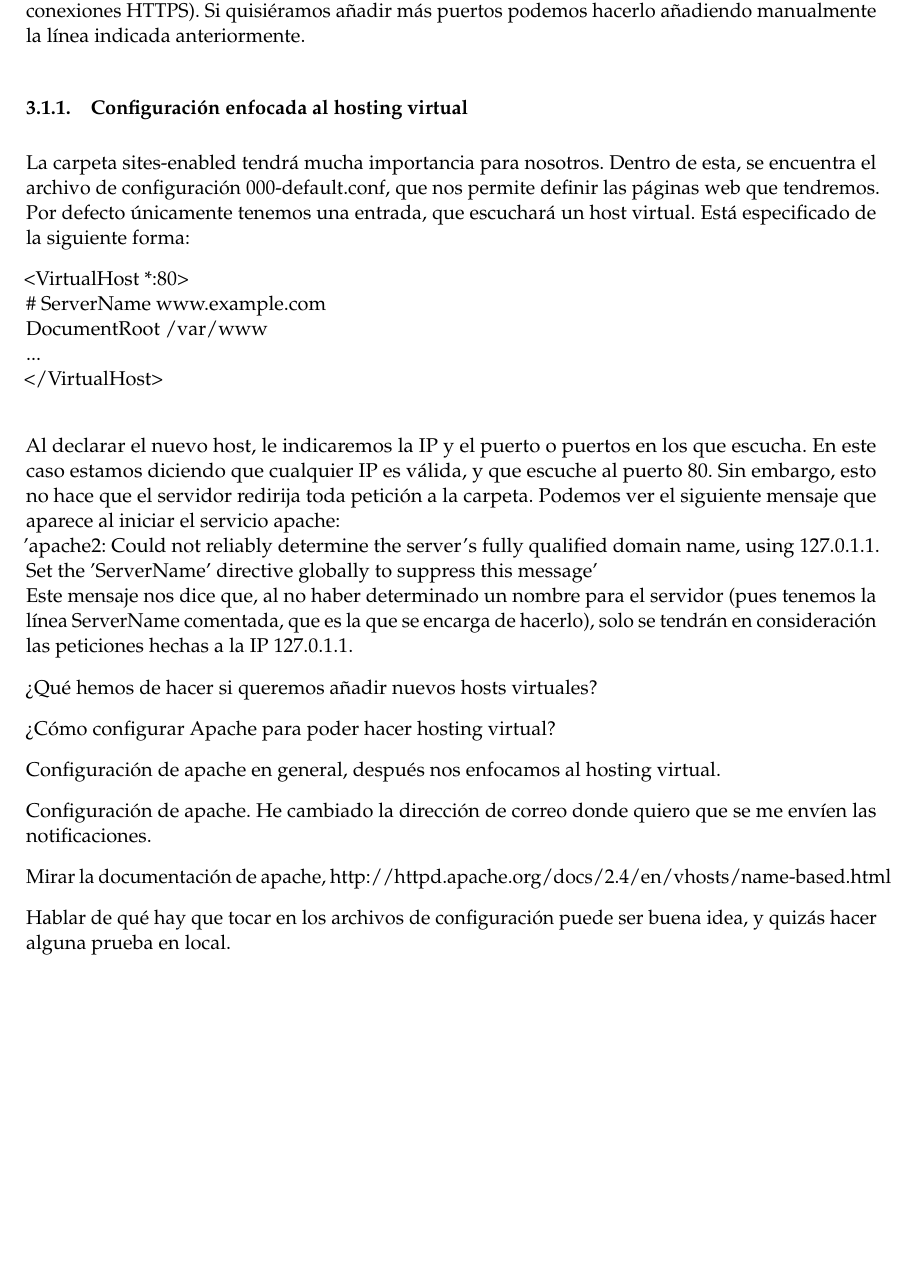
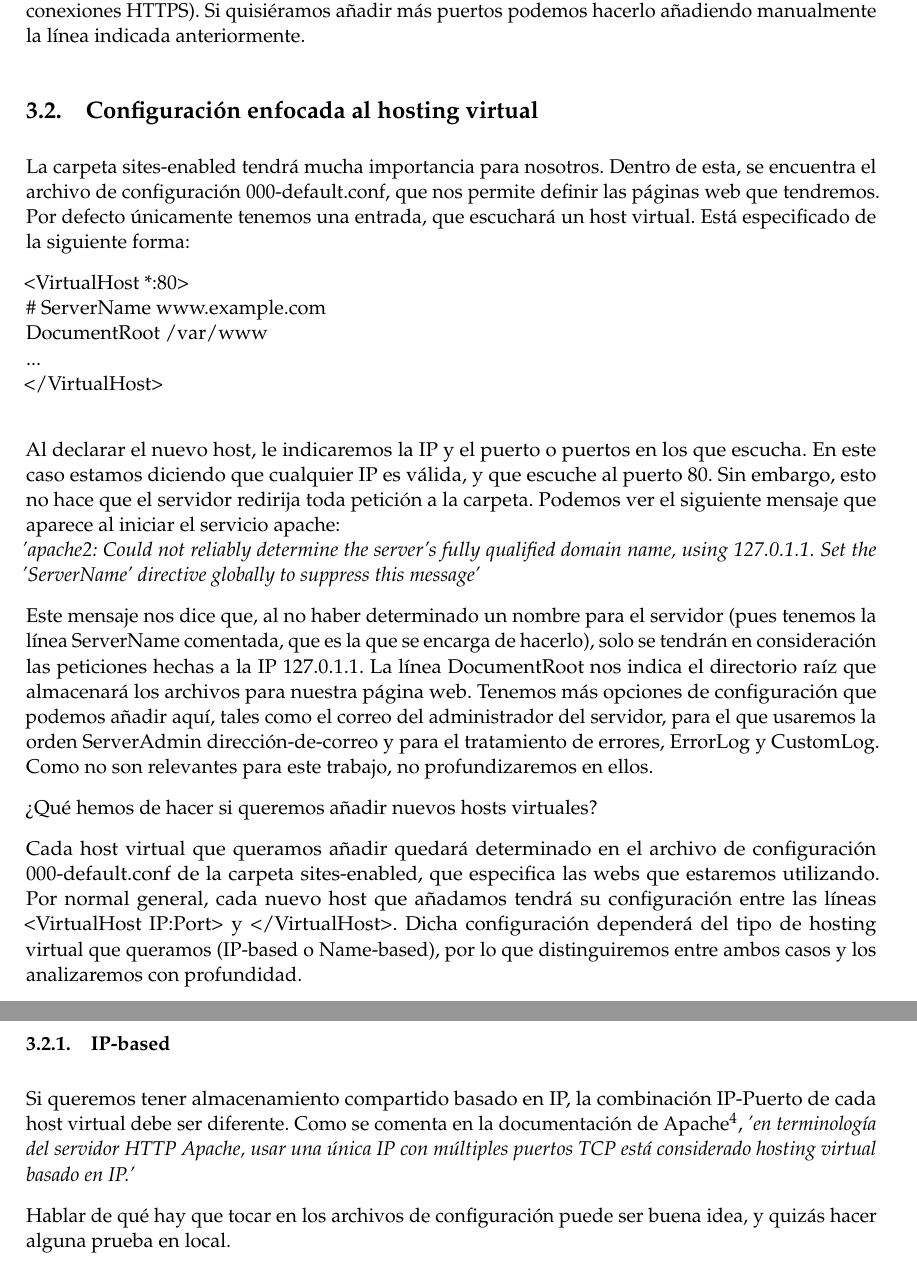
Before and after one commit to JCEntrena/virtualhosting, a LaTeX document (trabajo.tex): part of page 4 of 5 before the commit and two parts of pages 4 and 5 of 5 after it, the two joined at a grey line, cut so that both start at the same text, the shorter picture padded with empty space. Compiled offline with pdfLaTeX.

Commit message:
Más trabajo.

```diff
--- a/trabajo.tex
+++ b/trabajo.tex
@@ -179,7 +179,7 @@ El archivo principal de configuración es apache2.conf. Aquí tendremos la confi
 
 Para la configuración de los puertos de escucha, tenemos un archivo inicial que es ports.conf. Su formato es muy sencillo, simplemente hemos de indicarle los puertos que queremos escuchar con la línea 'Listen X', donde X es el número de puerto. Por defecto se escucha al puerto 80, y si tenemos posibilidad de conexión segura mediante SSL se escucha también el puerto 443 (para conexiones HTTPS). Si quisiéramos añadir más puertos podemos hacerlo añadiendo manualmente la línea indicada anteriormente.
 
-\subsubsection{Configuración enfocada al hosting virtual}
+\subsection{Configuración enfocada al hosting virtual}
 
 La carpeta sites-enabled tendrá mucha importancia para nosotros. Dentro de esta, se encuentra el archivo de configuración 000-default.conf, que nos permite definir las páginas web que tendremos. Por defecto únicamente tenemos una entrada, que escuchará un host virtual. Está especificado de la siguiente forma:
 
@@ -190,20 +190,17 @@ La carpeta sites-enabled tendrá mucha importancia para nosotros. Dentro de esta
 </VirtualHost>\\
 
 Al declarar el nuevo host, le indicaremos la IP y el puerto o puertos en los que escucha. En este caso estamos diciendo que cualquier IP es válida, y que escuche al puerto 80. Sin embargo, esto no hace que el servidor redirija toda petición a la carpeta. Podemos ver el siguiente mensaje que aparece al iniciar el servicio apache: \\
-'apache2: Could not reliably determine the server's fully qualified domain name, using 127.0.1.1. Set the 'ServerName' directive globally to suppress this message'\\
-Este mensaje nos dice que, al no haber determinado un nombre para el servidor (pues tenemos la línea ServerName comentada, que es la que se encarga de hacerlo), solo se tendrán en consideración las peticiones hechas a la IP 127.0.1.1.
+\textit{'apache2: Could not reliably determine the server's fully qualified domain name, using 127.0.1.1. Set the 'ServerName' directive globally to suppress this message'}
+
+Este mensaje nos dice que, al no haber determinado un nombre para el servidor (pues tenemos la línea ServerName comentada, que es la que se encarga de hacerlo), solo se tendrán en consideración las peticiones hechas a la IP 127.0.1.1. La línea DocumentRoot nos indica el directorio raíz que almacenará los archivos para nuestra página web. Tenemos más opciones de configuración que podemos añadir aquí, tales como el correo del administrador del servidor, para el que usaremos la orden ServerAdmin dirección-de-correo y para el tratamiento de errores, ErrorLog y CustomLog. Como no son relevantes para este trabajo, no profundizaremos en ellos.
 
 ¿Qué hemos de hacer si queremos añadir nuevos hosts virtuales?
 
+Cada host virtual que queramos añadir quedará determinado en el archivo de configuración 000-default.conf de la carpeta sites-enabled, que especifica las webs que estaremos utilizando. Por normal general, cada nuevo host que añadamos tendrá su configuración entre las líneas <VirtualHost IP:Port> y </VirtualHost>. Dicha configuración dependerá del tipo de hosting virtual que queramos (IP-based o Name-based), por lo que distinguiremos entre ambos casos y los analizaremos con profundidad.
 
+\subsubsection{IP-based}
 
-¿Cómo configurar Apache para poder hacer hosting virtual?
-
-Configuración de apache en general, después nos enfocamos al hosting virtual.
-
-Configuración de apache. He cambiado la dirección de correo donde quiero que se me envíen las notificaciones.
-
-Mirar la documentación de apache, http://httpd.apache.org/docs/2.4/en/vhosts/name-based.html
+Si queremos tener almacenamiento compartido basado en IP, la combinación IP-Puerto de cada host virtual debe ser diferente. Como se comenta en la documentación de Apache\footnote{\url{http://httpd.apache.org/docs/2.4/en/vhosts/ip-based.html}}, \textit{'en terminología del servidor HTTP Apache, usar una única IP con múltiples puertos TCP está considerado hosting virtual basado en IP.'}
 
 Hablar de qué hay que tocar en los archivos de configuración puede ser buena idea, y quizás hacer alguna prueba en local.
 
```
Also changed, not shown: trabajo.tex (2 more changed lines).
